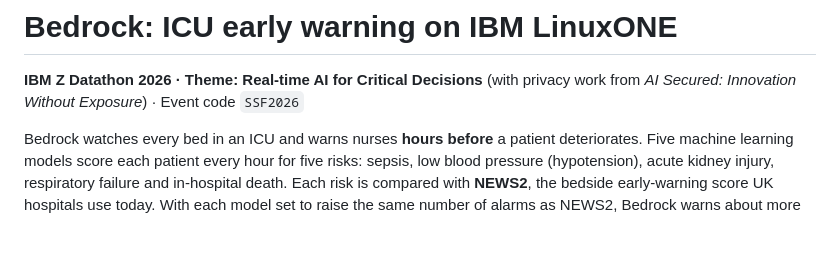
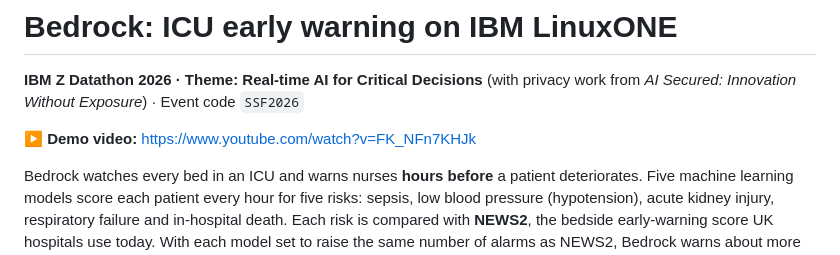
Before and after one commit to RayNCL2023/IBMZ-Datathon, a Markdown page: README.md, the part around the change. GitHub-like rendering; blank space fills up the shorter version.

Commit message:
docs: link the demo video in the README
Co-Authored-By: Claude Opus 5.5 <noreply@anthropic.com>

```diff
--- a/README.md
+++ b/README.md
@@ -1,6 +1,8 @@
 # Bedrock: ICU early warning on IBM LinuxONE
 
 **IBM Z Datathon 2026 · Theme: Real-time AI for Critical Decisions** (with privacy work from *AI Secured: Innovation Without Exposure*) · Event code `SSF2026`
+
+▶️ **Demo video:** https://www.youtube.com/watch?v=FK_NFn7KHJk
 
 Bedrock watches every bed in an ICU and warns nurses **hours before** a patient deteriorates. Five machine learning models score each patient every hour for five risks: sepsis, low blood pressure (hypotension), acute kidney injury, respiratory failure and in-hospital death. Each risk is compared with **NEWS2**, the bedside early-warning score UK hospitals use today. With each model set to raise the same number of alarms as NEWS2, Bedrock warns about more of these events on held-out patients.
 
```
